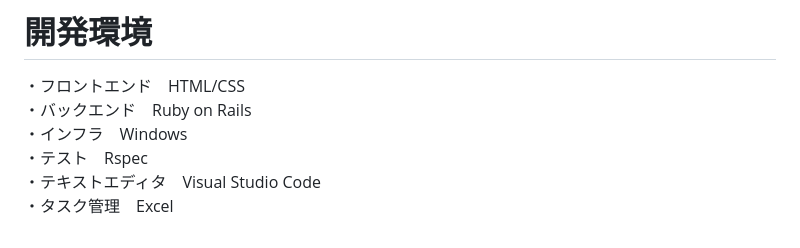
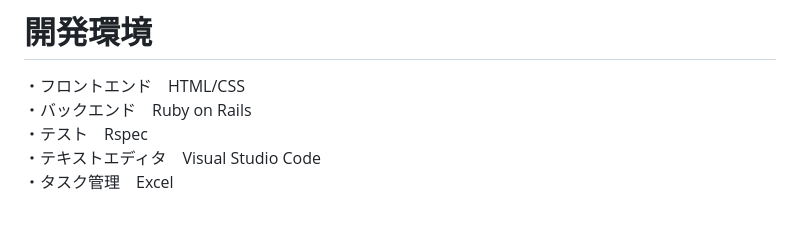
Before and after one commit to Shinnosuke1981/dietdiaries, a Markdown page: README.md, the part around the change. Rendered like a GitHub page.

Commit message:
README修正２

```diff
--- a/README.md
+++ b/README.md
@@ -64,7 +64,6 @@ https://dietdiaries-40523.onrender.com
 # 開発環境
 ・フロントエンド　HTML/CSS
 ・バックエンド　Ruby on Rails
-・インフラ　Windows
 ・テスト　Rspec
 ・テキストエディタ　Visual Studio Code
 ・タスク管理　Excel
```
